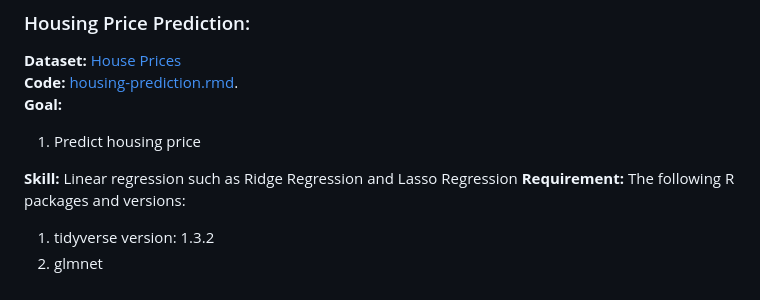
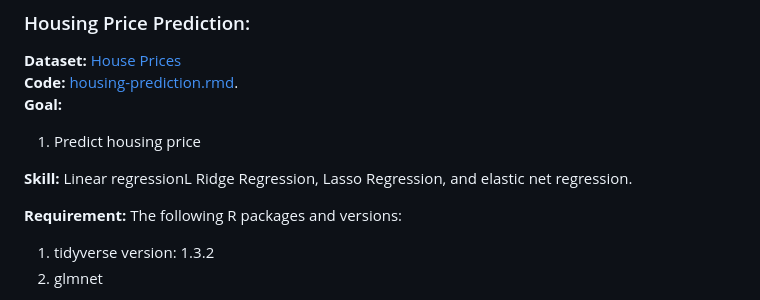
Before and after one commit to zhiweilin27/Data-analysis-in-R, a Markdown page: README.md, the part around the change. GitHub-like rendering.

```diff
--- a/README.md
+++ b/README.md
@@ -59,7 +59,8 @@ TV shows that are currently or have been previously available on Netflix, includ
 **Goal:**
 1. Predict housing price
 
-**Skill:** Linear regression such as Ridge Regression and Lasso Regression
+**Skill:** Linear regressionL Ridge Regression, Lasso Regression, and elastic net regression.
+
 **Requirement:** The following R packages and versions:
 1. tidyverse version: 1.3.2
 2. glmnet
```
